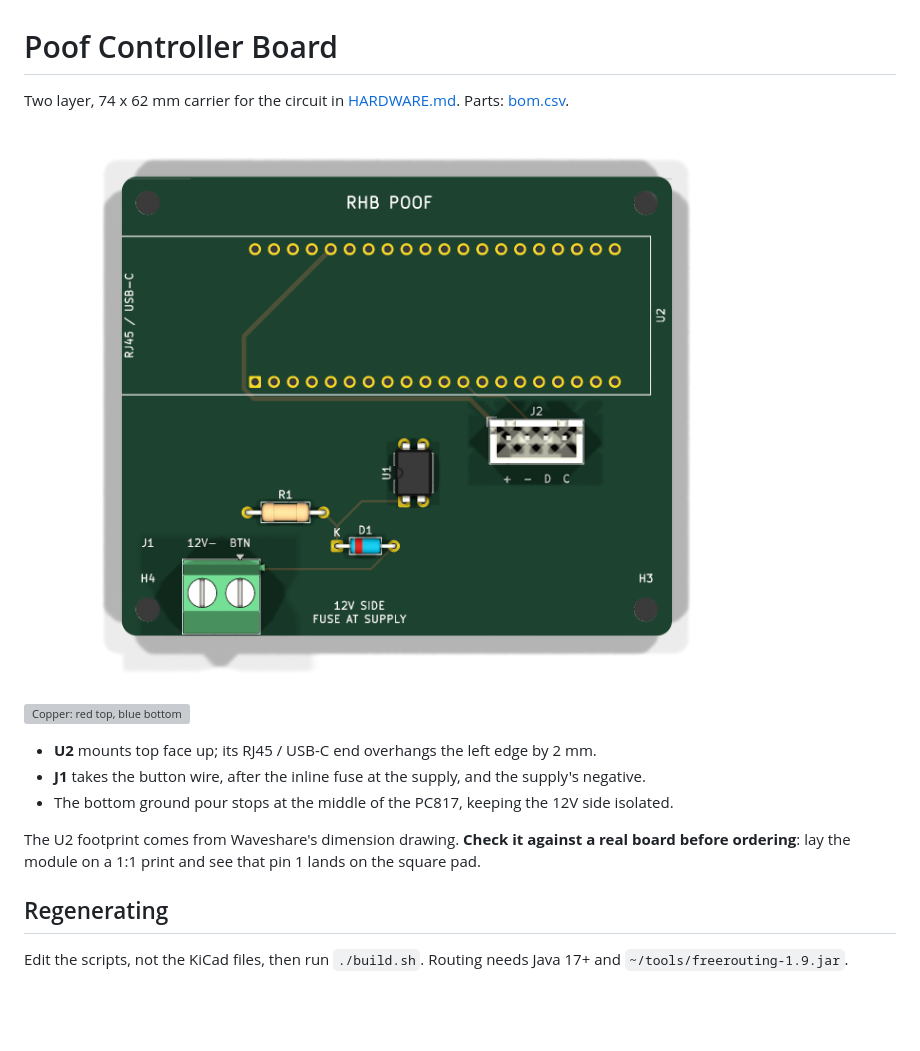
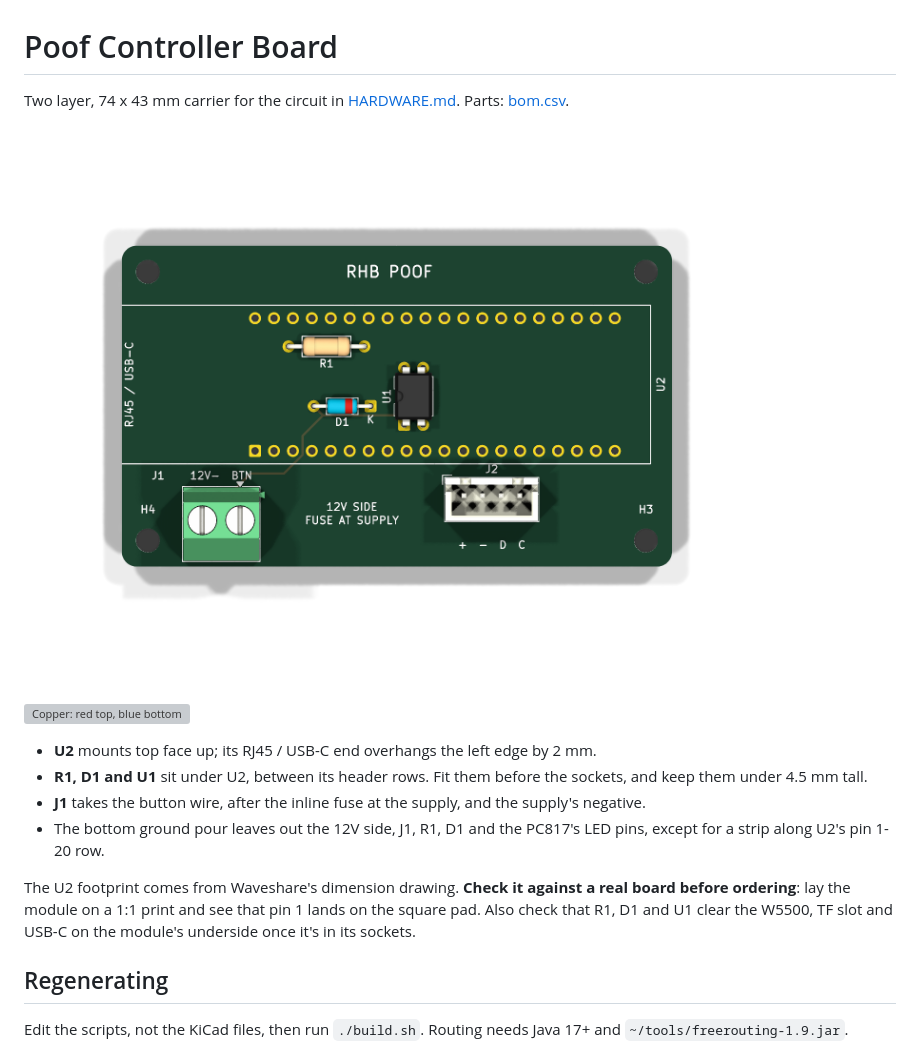
Before and after one commit to mbustosorg/rhb-poof-controller, a Markdown page: kicad/README.md, the part around the change. Rendered like a GitHub page; pictures changed too: kicad/board.png; blank space fills up the shorter version; grey boxes are pictures that could not be loaded.

```diff
--- a/kicad/README.md
+++ b/kicad/README.md
@@ -1,7 +1,7 @@
 Poof Controller Board
 =====================
 
-Two layer, 74 x 62 mm carrier for the circuit in [HARDWARE.md](../HARDWARE.md).
+Two layer, 74 x 43 mm carrier for the circuit in [HARDWARE.md](../HARDWARE.md).
 Parts: [bom.csv](bom.csv).
 
 ![Board, top](board.png)
@@ -10,14 +10,17 @@ Parts: [bom.csv](bom.csv).
 
 - **U2** mounts top face up; its RJ45 / USB-C end overhangs the left edge by
   2 mm.
+- **R1, D1 and U1** sit under U2, between its header rows.  Fit them
+  before the sockets, and keep them under 4.5 mm tall.
 - **J1** takes the button wire, after the inline fuse at the supply, and the
   supply's negative.
-- The bottom ground pour stops at the middle of the PC817, keeping the 12V
-  side isolated.
+- The bottom ground pour leaves out the 12V side, J1, R1, D1 and the
+  PC817's LED pins, except for a strip along U2's pin 1-20 row.
 
 The U2 footprint comes from Waveshare's dimension drawing.  **Check it against
 a real board before ordering**: lay the module on a 1:1 print and see that
-pin 1 lands on the square pad.
+pin 1 lands on the square pad.  Also check that R1, D1 and U1 clear the
+W5500, TF slot and USB-C on the module's underside once it's in its sockets.
 
 Regenerating
 ------------
```
Also changed, not shown: 8 other files.
